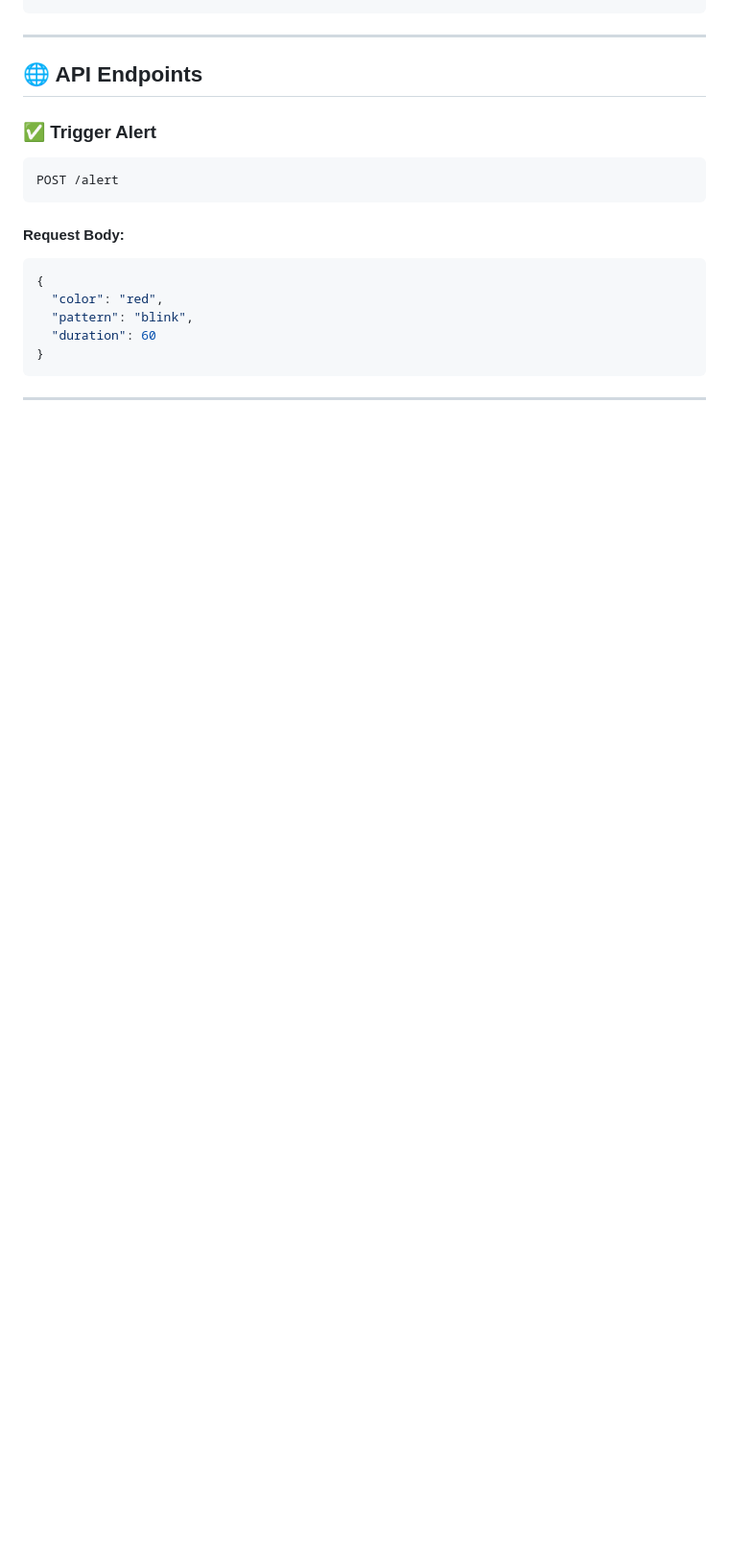
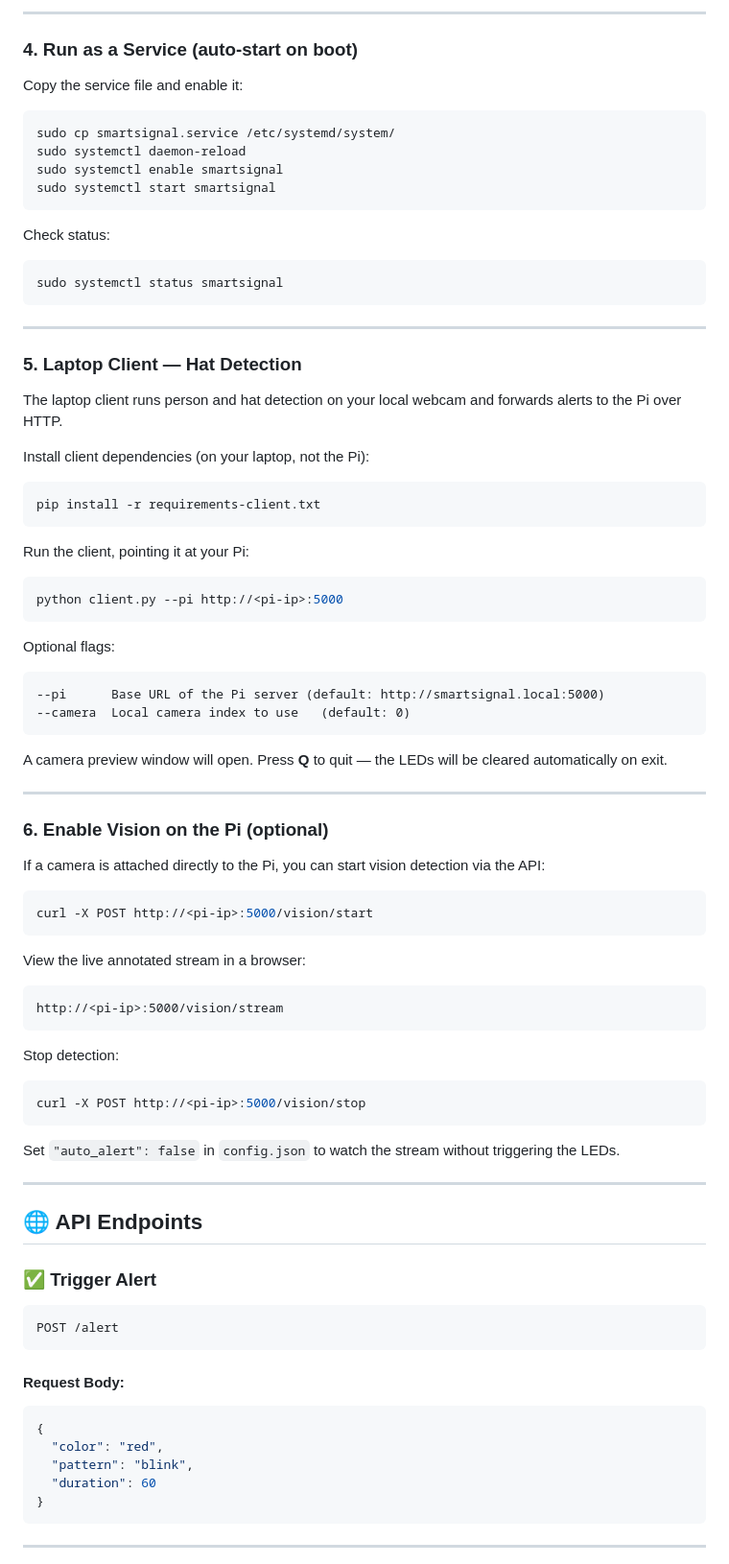
Before and after one commit to owen-espitia/SmartSignal, a Markdown page: README.md, the part around one of its changes. Shown at 96% size. Drawn GitHub-style; blank space fills up the shorter version.

Commit message:
docs: rewrite Getting Started with accurate Pi server and laptop client instructions
Co-Authored-By: Claude Sonnet 4.6 <noreply@anthropic.com>

````diff
--- a/README.md
+++ b/README.md
@@ -223,4 +233,74 @@ http://<espitia_dev-ip>:5000
 ```
+
+***
+
+### 4. Run as a Service (auto-start on boot)
+
+Copy the service file and enable it:
+
+```bash
+sudo cp smartsignal.service /etc/systemd/system/
+sudo systemctl daemon-reload
+sudo systemctl enable smartsignal
+sudo systemctl start smartsignal
+```
+
+Check status:
+
+```bash
+sudo systemctl status smartsignal
+```
+
+***
+
+### 5. Laptop Client — Hat Detection
+
+The laptop client runs person and hat detection on your local webcam and forwards alerts to the Pi over HTTP.
+
+Install client dependencies (on your laptop, not the Pi):
+
+```bash
+pip install -r requirements-client.txt
+```
+
+Run the client, pointing it at your Pi:
+
+```bash
+python client.py --pi http://<pi-ip>:5000
+```
+
+Optional flags:
+
+```
+--pi      Base URL of the Pi server (default: http://smartsignal.local:5000)
+--camera  Local camera index to use   (default: 0)
+```
+
+A camera preview window will open. Press **Q** to quit — the LEDs will be cleared automatically on exit.
+
+***
+
+### 6. Enable Vision on the Pi (optional)
+
+If a camera is attached directly to the Pi, you can start vision detection via the API:
+
+```bash
+curl -X POST http://<pi-ip>:5000/vision/start
+```
+
+View the live annotated stream in a browser:
+
+```
+http://<pi-ip>:5000/vision/stream
+```
+
+Stop detection:
+
+```bash
+curl -X POST http://<pi-ip>:5000/vision/stop
+```
+
+Set `"auto_alert": false` in `config.json` to watch the stream without triggering the LEDs.
 
 ***
 
````
Also changed, not shown: other parts of README.md (+23 -13 lines).
